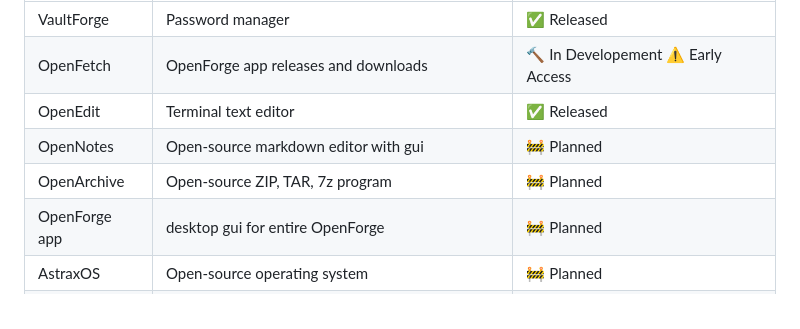
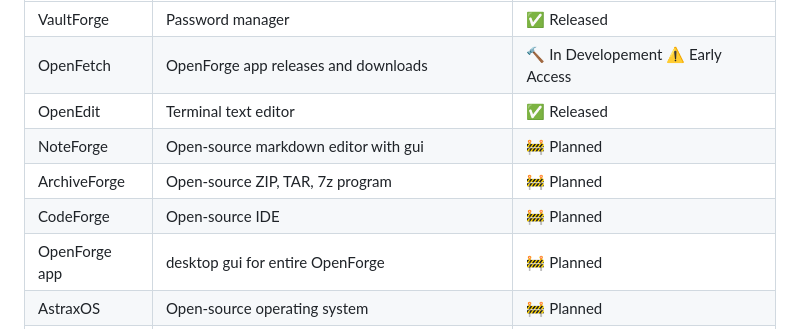
Before and after one commit to Metrix31/OpenForge, a Markdown page: README.md, the part around the change. Drawn GitHub-style.

Commit message:
Update project names in README.md

```diff
--- a/README.md
+++ b/README.md
@@ -37,8 +37,9 @@ Each project is designed to solve real problems and provide practical alternativ
 | VaultForge  | Password manager                        | ✅ Released |
 | OpenFetch | OpenForge app releases and downloads      | 🔨 In Developement ⚠️ Early Access |
 | OpenEdit   | Terminal text editor                     | ✅ Released |
-| OpenNotes | Open-source markdown editor with gui | 🚧 Planned |
-| OpenArchive | Open-source ZIP, TAR, 7z program | 🚧 Planned |
+| NoteForge | Open-source markdown editor with gui | 🚧 Planned |
+| ArchiveForge | Open-source ZIP, TAR, 7z program | 🚧 Planned |
+| CodeForge | Open-source IDE                     | 🚧 Planned |
 | OpenForge app | desktop gui for entire OpenForge | 🚧 Planned |
 | AstraxOS    | Open-source operating system            | 🚧 Planned |
 | Coming soon | New tools are currently in development and planned. | 🚧 Planned |
```
